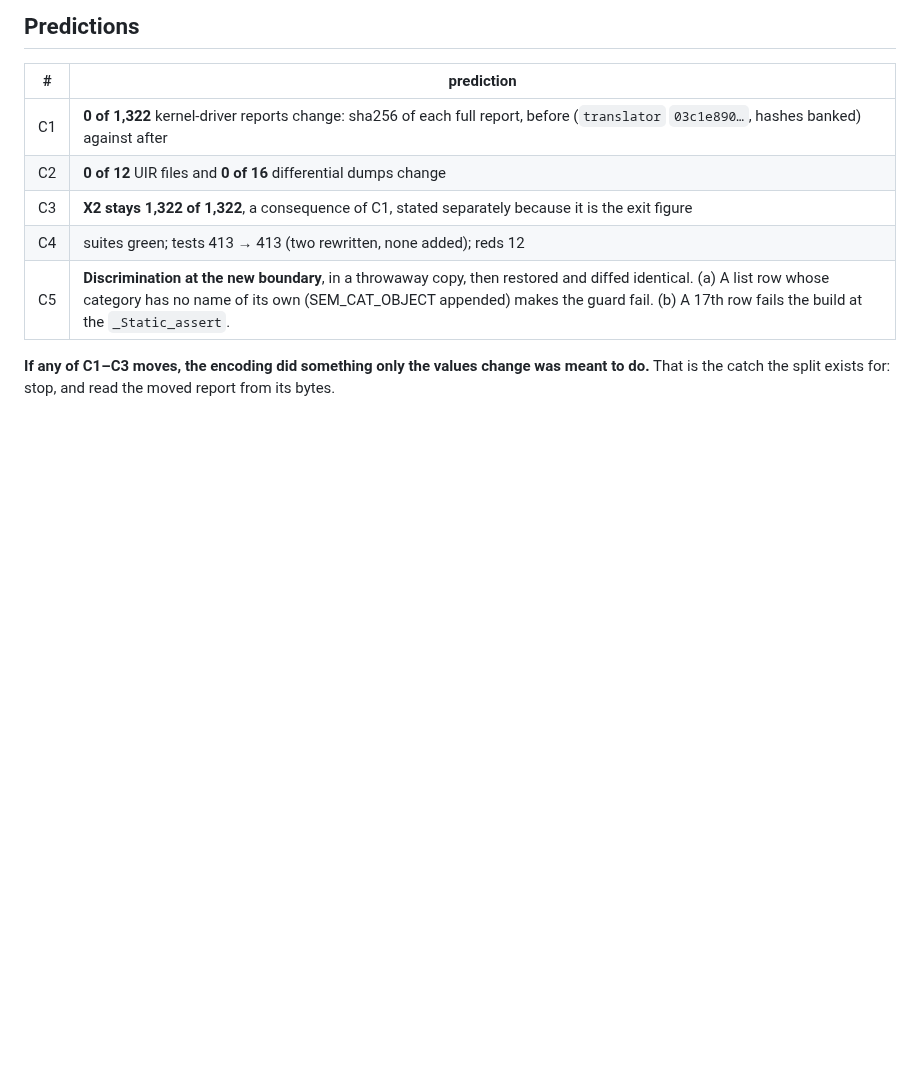
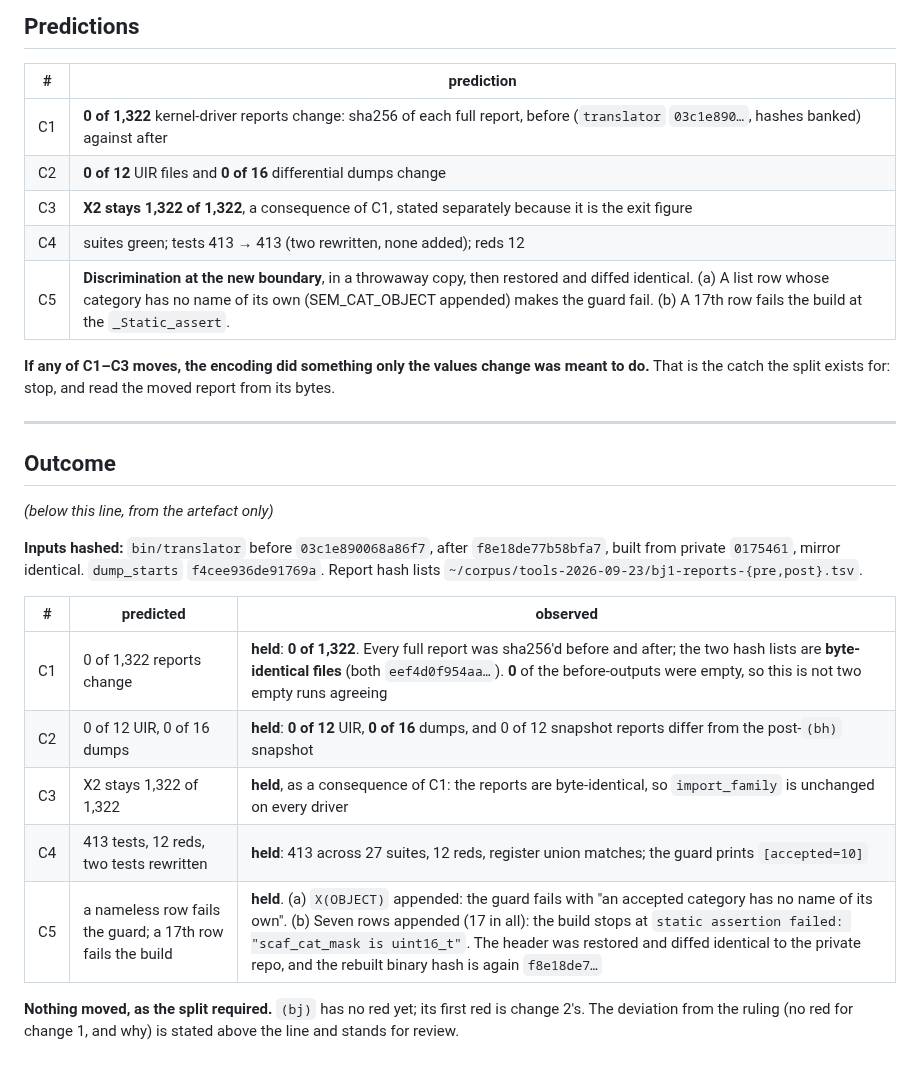
Before and after one commit to jeweledtech/bare-metal-forth, a Markdown page: docs/evidence/fix-bj-scaf-encoding-prereg-2026-09-23.md, the part around the change. GitHub-like rendering; blank space fills up the shorter version.

Commit message:
evidence: (bj) change 1 outcome, five of five, 0 of 1,322 reports move, discrimination at the new boundary

```diff
--- a/docs/evidence/fix-bj-scaf-encoding-prereg-2026-09-23.md
+++ b/docs/evidence/fix-bj-scaf-encoding-prereg-2026-09-23.md
@@ -98,3 +98,26 @@ the product.
 **If any of C1–C3 moves, the encoding did something only the values change
 was meant to do.** That is the catch the split exists for: stop, and read the
 moved report from its bytes.
+
+---
+
+## Outcome
+
+*(below this line, from the artefact only)*
+
+**Inputs hashed:** `bin/translator` before `03c1e890068a86f7`, after
+`f8e18de77b58bfa7`, built from private `0175461`, mirror identical.
+`dump_starts` `f4cee936de91769a`. Report hash lists
+`~/corpus/tools-2026-09-23/bj1-reports-{pre,post}.tsv`.
+
+| # | predicted | observed |
+|---|---|---|
+| C1 | 0 of 1,322 reports change | **held**: **0 of 1,322**. Every full report was sha256'd before and after; the two hash lists are **byte-identical files** (both `eef4d0f954aa…`). **0** of the before-outputs were empty, so this is not two empty runs agreeing |
+| C2 | 0 of 12 UIR, 0 of 16 dumps | **held**: **0 of 12** UIR, **0 of 16** dumps, and 0 of 12 snapshot reports differ from the post-`(bh)` snapshot |
+| C3 | X2 stays 1,322 of 1,322 | **held**, as a consequence of C1: the reports are byte-identical, so `import_family` is unchanged on every driver |
+| C4 | 413 tests, 12 reds, two tests rewritten | **held**: 413 across 27 suites, 12 reds, register union matches; the guard prints `[accepted=10]` |
+| C5 | a nameless row fails the guard; a 17th row fails the build | **held**. (a) `X(OBJECT)` appended: the guard fails with "an accepted category has no name of its own". (b) Seven rows appended (17 in all): the build stops at `static assertion failed: "scaf_cat_mask is uint16_t"`. The header was restored and diffed identical to the private repo, and the rebuilt binary hash is again `f8e18de7…` |
+
+**Nothing moved, as the split required.** `(bj)` has no red yet; its first
+red is change 2's. The deviation from the ruling (no red for change 1, and
+why) is stated above the line and stands for review.
```
Also changed, not shown: docs/evidence/x64-open-register-2026-09-20.md (+2 -1 lines).
